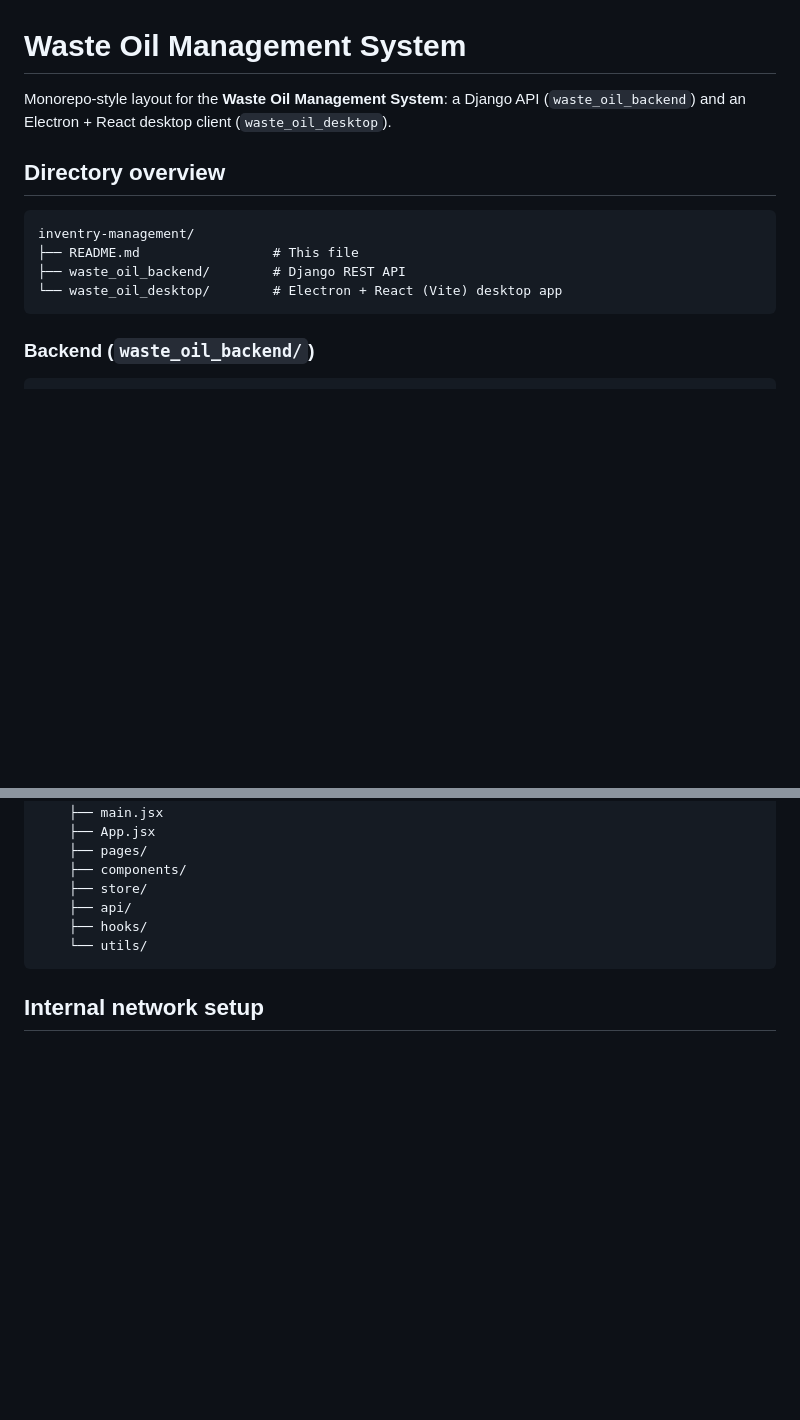
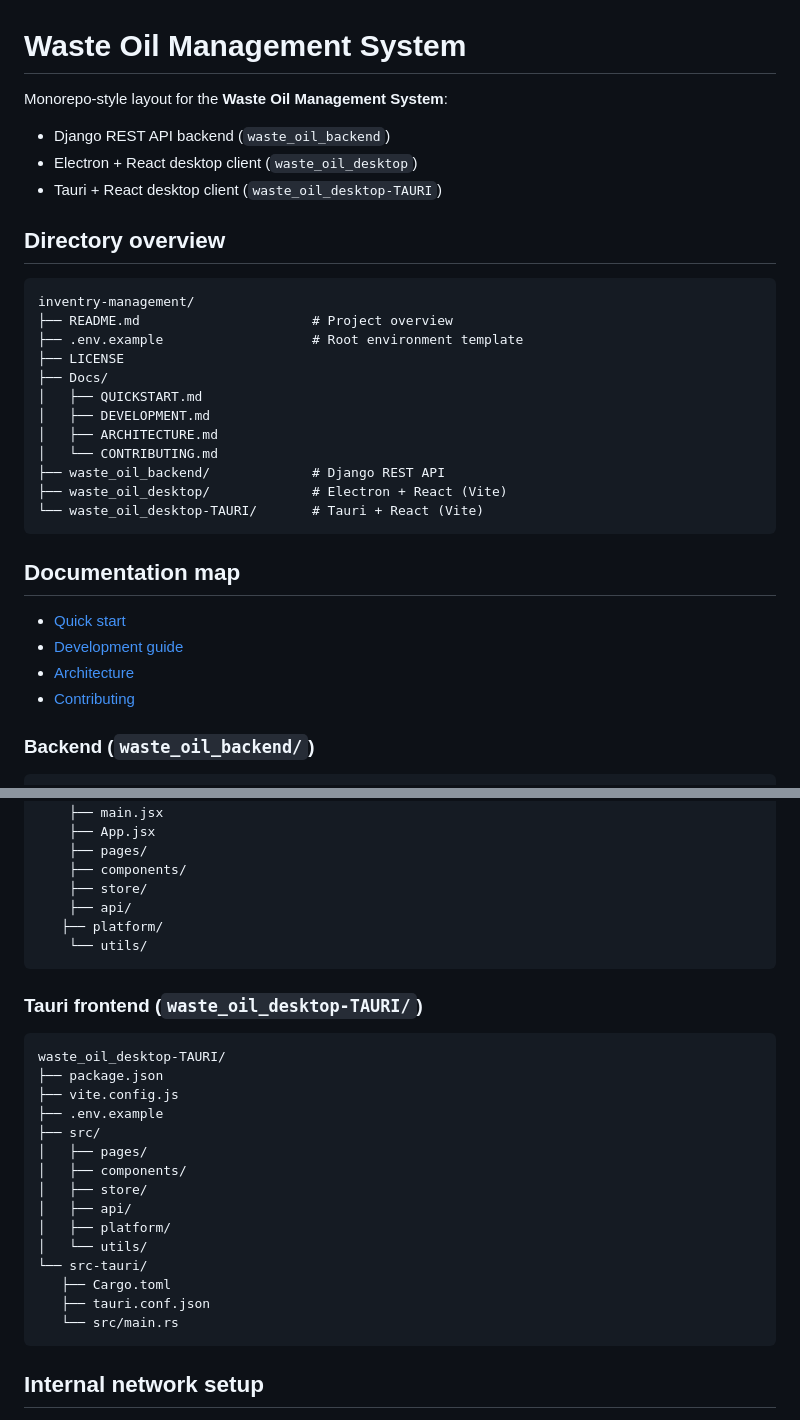
Before and after one commit to Akash2king/inventry-management, a Markdown page: README.md, 2 parts joined by grey strips. GitHub-like rendering; blank space fills up the shorter version.

````diff
--- a/README.md
+++ b/README.md
@@ -1,15 +1,34 @@
 # Waste Oil Management System
 
-Monorepo-style layout for the **Waste Oil Management System**: a Django API (`waste_oil_backend`) and an Electron + React desktop client (`waste_oil_desktop`).
+Monorepo-style layout for the **Waste Oil Management System**:
+
+- Django REST API backend (`waste_oil_backend`)
+- Electron + React desktop client (`waste_oil_desktop`)
+- Tauri + React desktop client (`waste_oil_desktop-TAURI`)
 
 ## Directory overview
 
 ```
 inventry-management/
-├── README.md                 # This file
-├── waste_oil_backend/        # Django REST API
-└── waste_oil_desktop/        # Electron + React (Vite) desktop app
+├── README.md                      # Project overview
+├── .env.example                   # Root environment template
+├── LICENSE
+├── Docs/
+│   ├── QUICKSTART.md
+│   ├── DEVELOPMENT.md
+│   ├── ARCHITECTURE.md
+│   └── CONTRIBUTING.md
+├── waste_oil_backend/             # Django REST API
+├── waste_oil_desktop/             # Electron + React (Vite)
+└── waste_oil_desktop-TAURI/       # Tauri + React (Vite)
 ```
+
+## Documentation map
+
+- [Quick start](Docs/QUICKSTART.md)
+- [Development guide](Docs/DEVELOPMENT.md)
+- [Architecture](Docs/ARCHITECTURE.md)
+- [Contributing](Docs/CONTRIBUTING.md)
 
 ### Backend (`waste_oil_backend/`)
 
@@ -62,8 +81,28 @@ waste_oil_desktop/
     ├── components/
     ├── store/
     ├── api/
-    ├── hooks/
+   ├── platform/
     └── utils/
+```
+
+### Tauri frontend (`waste_oil_desktop-TAURI/`)
+
+```
+waste_oil_desktop-TAURI/
+├── package.json
+├── vite.config.js
+├── .env.example
+├── src/
+│   ├── pages/
+│   ├── components/
+│   ├── store/
+│   ├── api/
+│   ├── platform/
+│   └── utils/
+└── src-tauri/
+   ├── Cargo.toml
+   ├── tauri.conf.json
+   └── src/main.rs
 ```
 
 ## Internal network setup
````
Also changed, not shown: other parts of README.md (+55 -11 lines), Docs/QUICKSTART.md (+37 -5 lines).
